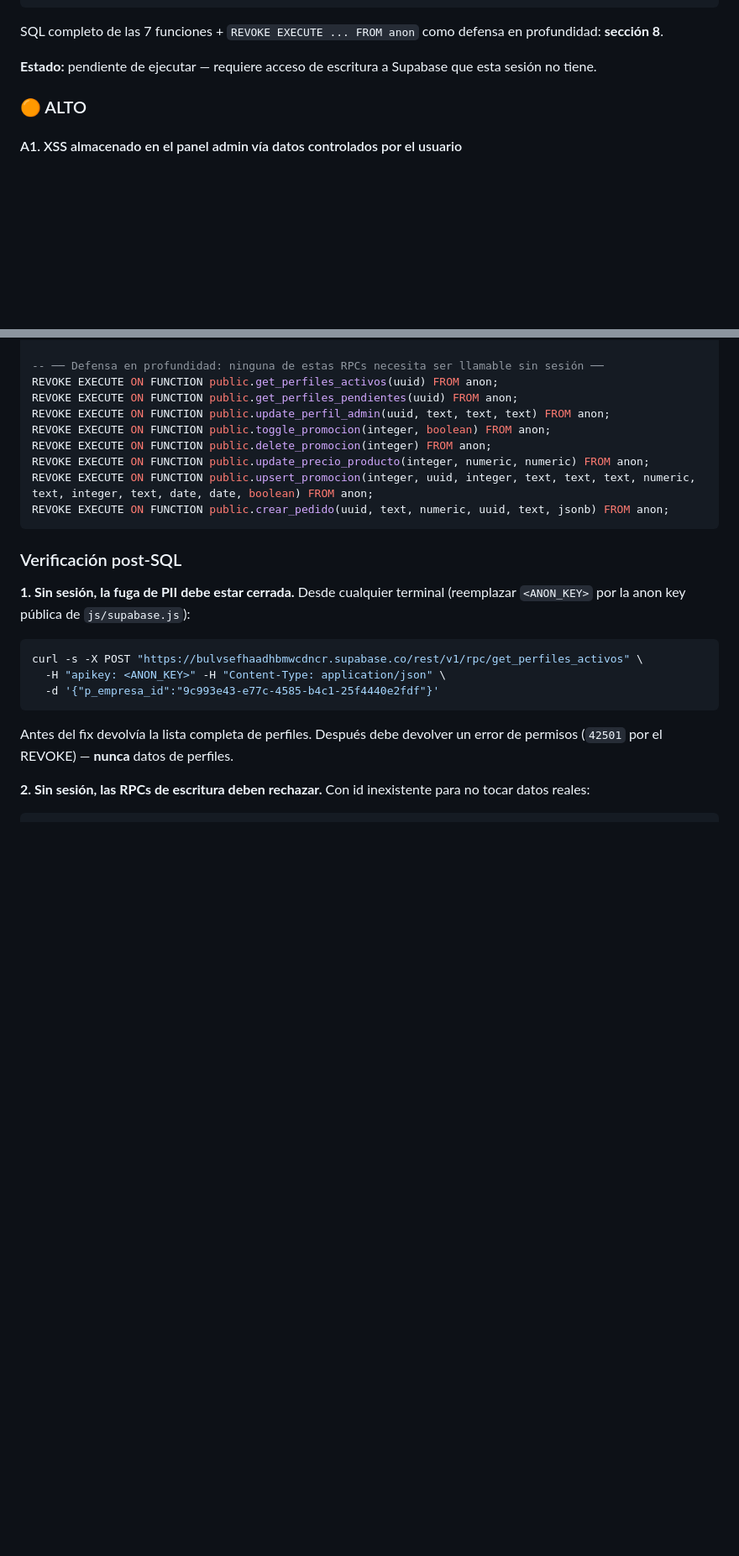
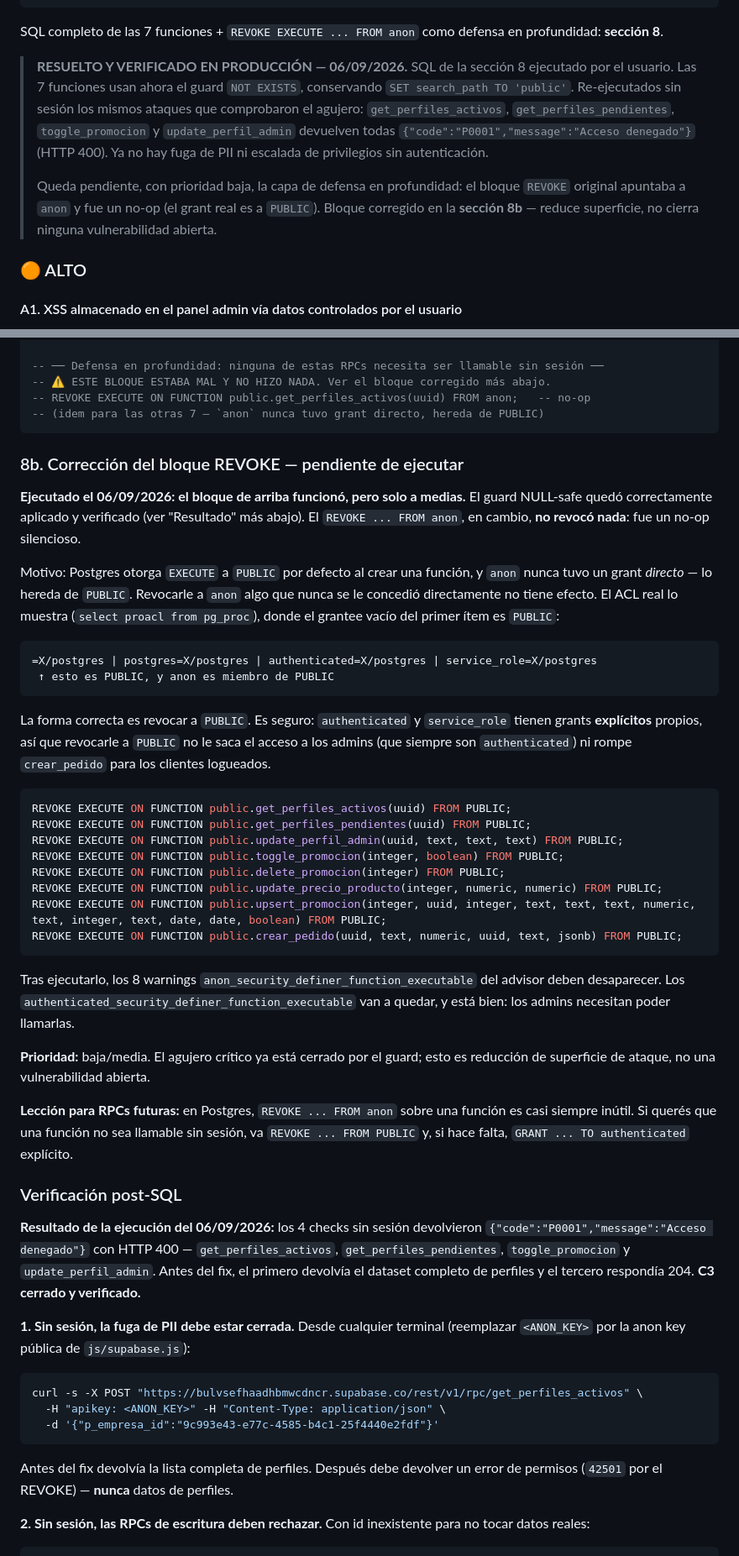
Before and after one commit to Luis-code90/catalogo, a Markdown page: AUDIT.md, 2 parts joined by grey strips. Shown at 84% size. Rendered like a GitHub page; blank space fills up the shorter version.

Commit message:
docs: C3 resuelto y verificado; corregir el bloque REVOKE que era un no-op
El guard NULL-safe se ejecutó y cerró el agujero: re-testeados sin sesión,
get_perfiles_activos, get_perfiles_pendientes, toggle_promocion y
update_perfil_admin devuelven ahora "Acceso denegado" (P0001 / HTTP 400). Ya no
hay fuga de PII ni escalada de privilegios sin autenticación.

El bloque REVOKE de la sección 8, en cambio, no revocó nada. Apuntaba a `anon`,
pero anon nunca tuvo un grant directo: hereda EXECUTE de PUBLIC, que Postgres
concede por defecto al crear la función (verificado en pg_proc.proacl, donde el
grantee vacío es PUBLIC). Se agrega la sección 8b con el REVOKE ... FROM PUBLIC
correcto, seguro de aplicar porque authenticated y service_role tienen grants
explícitos propios.

Co-Authored-By: Claude Opus 5 <noreply@anthropic.com>

````diff
--- a/AUDIT.md
+++ b/AUDIT.md
@@ -186,8 +190,18 @@ END IF;
 SQL completo de las 7 funciones + `REVOKE EXECUTE ... FROM anon` como defensa en
 profundidad: **sección 8**.
 
-**Estado:** pendiente de ejecutar — requiere acceso de escritura a Supabase que esta
-sesión no tiene.
+> **RESUELTO Y VERIFICADO EN PRODUCCIÓN — 06/09/2026.** SQL de la sección 8 ejecutado
+> por el usuario. Las 7 funciones usan ahora el guard `NOT EXISTS`, conservando
+> `SET search_path TO 'public'`. Re-ejecutados sin sesión los mismos ataques que
+> comprobaron el agujero: `get_perfiles_activos`, `get_perfiles_pendientes`,
+> `toggle_promocion` y `update_perfil_admin` devuelven todas
+> `{"code":"P0001","message":"Acceso denegado"}` (HTTP 400). Ya no hay fuga de PII ni
+> escalada de privilegios sin autenticación.
+>
+> Queda pendiente, con prioridad baja, la capa de defensa en profundidad: el bloque
+> `REVOKE` original apuntaba a `anon` y fue un no-op (el grant real es a `PUBLIC`).
+> Bloque corregido en la **sección 8b** — reduce superficie, no cierra ninguna
+> vulnerabilidad abierta.
 
 ### 🟠 ALTO
 
@@ -885,17 +899,61 @@ END;
 $function$;
 
 -- ── Defensa en profundidad: ninguna de estas RPCs necesita ser llamable sin sesión ──
-REVOKE EXECUTE ON FUNCTION public.get_perfiles_activos(uuid) FROM anon;
-REVOKE EXECUTE ON FUNCTION public.get_perfiles_pendientes(uuid) FROM anon;
-REVOKE EXECUTE ON FUNCTION public.update_perfil_admin(uuid, text, text, text) FROM anon;
-REVOKE EXECUTE ON FUNCTION public.toggle_promocion(integer, boolean) FROM anon;
-REVOKE EXECUTE ON FUNCTION public.delete_promocion(integer) FROM anon;
-REVOKE EXECUTE ON FUNCTION public.update_precio_producto(integer, numeric, numeric) FROM anon;
-REVOKE EXECUTE ON FUNCTION public.upsert_promocion(integer, uuid, integer, text, text, text, numeric, text, integer, text, date, date, boolean) FROM anon;
-REVOKE EXECUTE ON FUNCTION public.crear_pedido(uuid, text, numeric, uuid, text, jsonb) FROM anon;
+-- ⚠️ ESTE BLOQUE ESTABA MAL Y NO HIZO NADA. Ver el bloque corregido más abajo.
+-- REVOKE EXECUTE ON FUNCTION public.get_perfiles_activos(uuid) FROM anon;   -- no-op
+-- (idem para las otras 7 — `anon` nunca tuvo grant directo, hereda de PUBLIC)
 ```
 
+### 8b. Corrección del bloque REVOKE — pendiente de ejecutar
+
+**Ejecutado el 06/09/2026: el bloque de arriba funcionó, pero solo a medias.** El guard
+NULL-safe quedó correctamente aplicado y verificado (ver "Resultado" más abajo). El
+`REVOKE ... FROM anon`, en cambio, **no revocó nada**: fue un no-op silencioso.
+
+Motivo: Postgres otorga `EXECUTE` a `PUBLIC` por defecto al crear una función, y `anon`
+nunca tuvo un grant *directo* — lo hereda de `PUBLIC`. Revocarle a `anon` algo que nunca
+se le concedió directamente no tiene efecto. El ACL real lo muestra
+(`select proacl from pg_proc`), donde el grantee vacío del primer ítem es `PUBLIC`:
+
+```
+=X/postgres | postgres=X/postgres | authenticated=X/postgres | service_role=X/postgres
+ ↑ esto es PUBLIC, y anon es miembro de PUBLIC
+```
+
+La forma correcta es revocar a `PUBLIC`. Es seguro: `authenticated` y `service_role`
+tienen grants **explícitos** propios, así que revocarle a `PUBLIC` no le saca el acceso
+a los admins (que siempre son `authenticated`) ni rompe `crear_pedido` para los clientes
+logueados.
+
+```sql
+REVOKE EXECUTE ON FUNCTION public.get_perfiles_activos(uuid) FROM PUBLIC;
+REVOKE EXECUTE ON FUNCTION public.get_perfiles_pendientes(uuid) FROM PUBLIC;
+REVOKE EXECUTE ON FUNCTION public.update_perfil_admin(uuid, text, text, text) FROM PUBLIC;
+REVOKE EXECUTE ON FUNCTION public.toggle_promocion(integer, boolean) FROM PUBLIC;
+REVOKE EXECUTE ON FUNCTION public.delete_promocion(integer) FROM PUBLIC;
+REVOKE EXECUTE ON FUNCTION public.update_precio_producto(integer, numeric, numeric) FROM PUBLIC;
+REVOKE EXECUTE ON FUNCTION public.upsert_promocion(integer, uuid, integer, text, text, text, numeric, text, integer, text, date, date, boolean) FROM PUBLIC;
+REVOKE EXECUTE ON FUNCTION public.crear_pedido(uuid, text, numeric, uuid, text, jsonb) FROM PUBLIC;
+```
+
+Tras ejecutarlo, los 8 warnings `anon_security_definer_function_executable` del advisor
+deben desaparecer. Los `authenticated_security_definer_function_executable` van a
+quedar, y está bien: los admins necesitan poder llamarlas.
+
+**Prioridad:** baja/media. El agujero crítico ya está cerrado por el guard; esto es
+reducción de superficie de ataque, no una vulnerabilidad abierta.
+
+**Lección para RPCs futuras:** en Postgres, `REVOKE ... FROM anon` sobre una función es
+casi siempre inútil. Si querés que una función no sea llamable sin sesión, va
+`REVOKE ... FROM PUBLIC` y, si hace falta, `GRANT ... TO authenticated` explícito.
+
 ### Verificación post-SQL
+
+**Resultado de la ejecución del 06/09/2026:** los 4 checks sin sesión devolvieron
+`{"code":"P0001","message":"Acceso denegado"}` con HTTP 400 —
+`get_perfiles_activos`, `get_perfiles_pendientes`, `toggle_promocion` y
+`update_perfil_admin`. Antes del fix, el primero devolvía el dataset completo de
+perfiles y el tercero respondía 204. **C3 cerrado y verificado.**
 
 **1. Sin sesión, la fuga de PII debe estar cerrada.** Desde cualquier terminal
 (reemplazar `<ANON_KEY>` por la anon key pública de `js/supabase.js`):
````
Also changed, not shown: other parts of AUDIT.md (+6 -2 lines), CLAUDE.md (+10 -10 lines).
